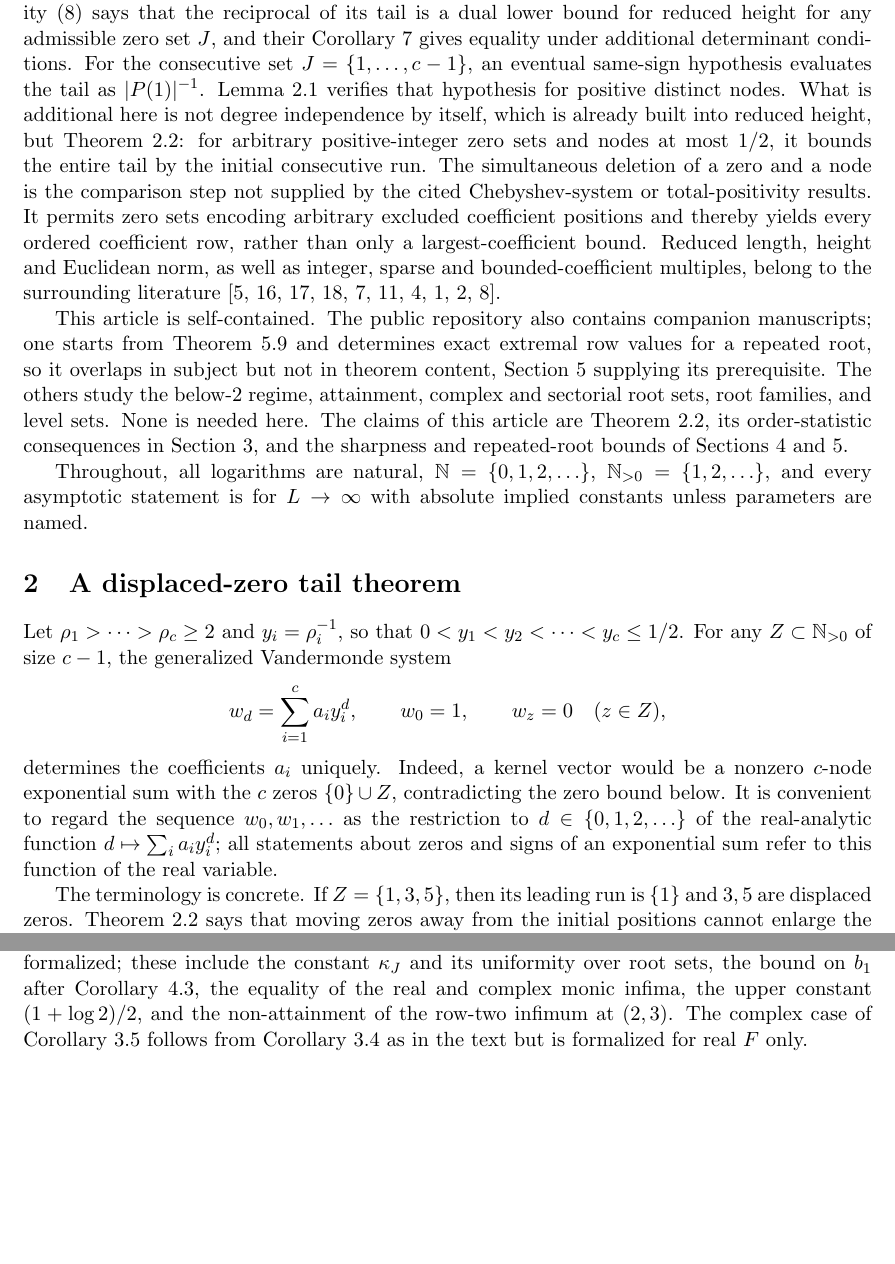
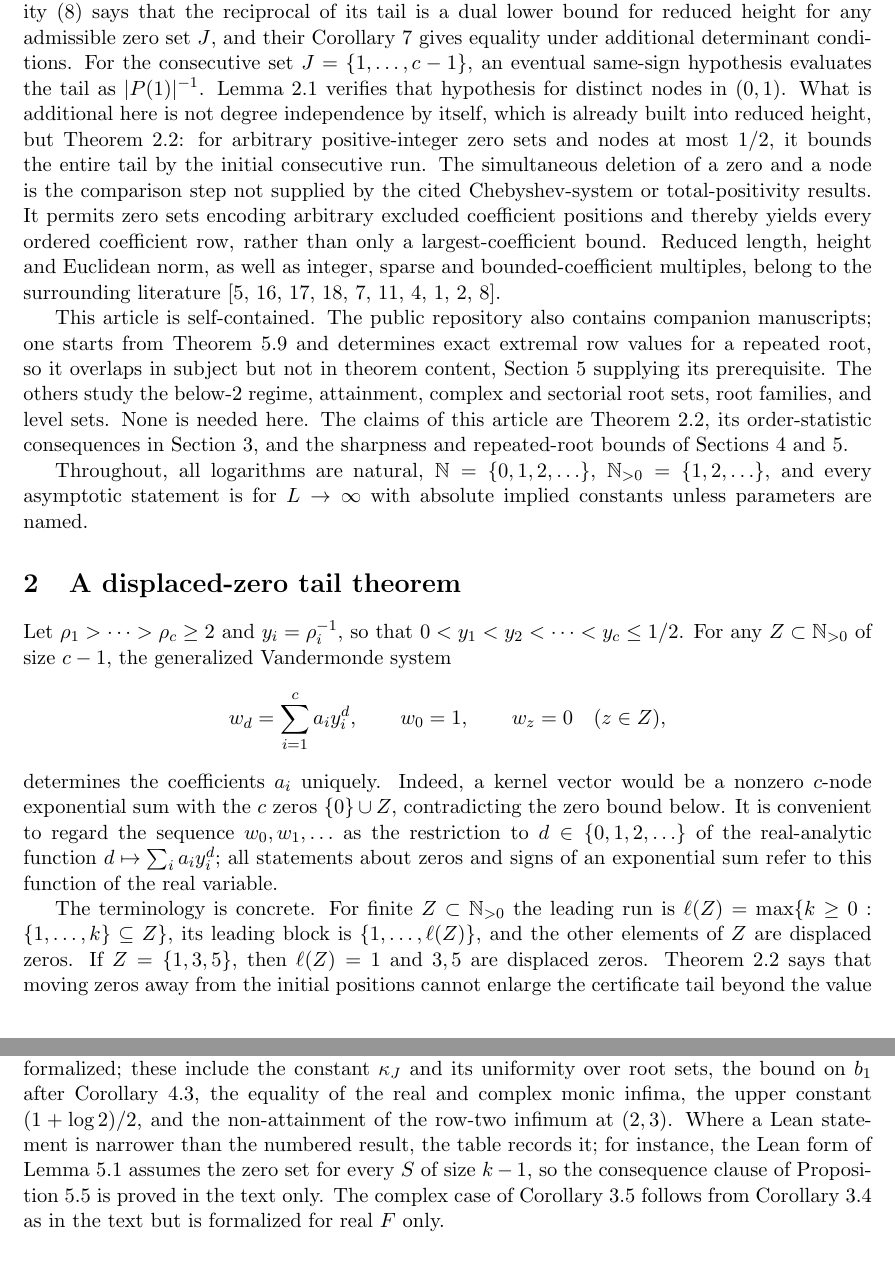
Before and after one commit to bangyen/coefficient-mass, a LaTeX paper (papers/coefficient-mass.tex): two parts of pages 3 and 19 of 21, joined at a grey line, cut so that both start at the same text, the shorter picture padded with empty space. Compiled offline with pdfLaTeX.

Commit message:
coefficient-mass: record Lean scope limits, fix leading-run usage and equation cites
- THEOREM_CORRESPONDENCE: map Lemma 2.3 to `drive` (internal step, displaced-step
  configuration; `theta_bound` is the sigma <= tau step); map Lemma 3.1 to
  `certificateWithExclusions_of_tailBound`; note Lean's L/2 bound in Prop 4.1;
  note RowCertificate's every-S hypothesis for Lemma 5.1 and Prop 5.5.
- Paper: abstract states the node <= 1/2 hypothesis and fixes "it"; define
  leading run l(Z) and leading block once; Lemma 2.1 nodes in (0,1);
  verification record points to the table for narrower Lean statements.
- Lean docstrings cite eq:halfsum / eq:jensen instead of wrong (4.3)/(4.4).

Co-Authored-By: Claude Opus 5.5 <noreply@anthropic.com>
Claude-Session: https://claude.ai/code/session_016WaUJcRzzqkhjdGjMNZyYZ

```diff
--- a/papers/coefficient-mass.tex
+++ b/papers/coefficient-mass.tex
@@ -171,8 +172,8 @@ dual lower bound for reduced height for any admissible zero set $J$, and
 their Corollary~7 gives equality under additional determinant conditions.
 For the consecutive set $J=\{1,\ldots,c-1\}$, an eventual same-sign
 hypothesis evaluates the tail as $|P(1)|^{-1}$.
-Lemma~\ref{lem:consecutive} verifies that hypothesis for positive distinct
-nodes.  What is additional here is not degree independence by itself, which
+Lemma~\ref{lem:consecutive} verifies that hypothesis for distinct nodes in
+$(0,1)$.  What is additional here is not degree independence by itself, which
 is already built into reduced height, but Theorem~\ref{thm:tail}: for
 arbitrary positive-integer zero sets and nodes at most $1/2$, it bounds the
 entire tail by the initial consecutive run.  The simultaneous deletion of a
@@ -216,8 +217,10 @@ $w_0,w_1,\ldots$ as the restriction to $d\in\{0,1,2,\ldots\}$ of the
 real-analytic function $d\mapsto\sum_ia_iy_i^d$; all statements about zeros
 and signs of an exponential sum refer to this function of the real variable.
 
-The terminology is concrete.  If $Z=\{1,3,5\}$, then its leading run is
-$\{1\}$ and $3,5$ are displaced zeros.  Theorem~\ref{thm:tail} says that
+The terminology is concrete.  For finite $Z\subset\N_{>0}$ the leading run
+is $\ell(Z)=\max\{k\ge0:\{1,\ldots,k\}\subseteq Z\}$, its leading block is
+$\{1,\ldots,\ell(Z)\}$, and the other elements of $Z$ are displaced zeros.
+If $Z=\{1,3,5\}$, then $\ell(Z)=1$ and $3,5$ are displaced zeros.  Theorem~\ref{thm:tail} says that
 moving zeros away from the initial positions cannot enlarge the certificate
 tail beyond the value determined by that leading run.  Its proof has three
 steps: establish sign alternation from the zero bound, compare the correction
@@ -1464,7 +1467,11 @@ Unnumbered remarks are proved in the text but not formalized; these include
 the constant $\kappa_J$ and its uniformity over root sets, the bound on $b_1$
 after Corollary~\ref{cor:allroots}, the equality of the real and complex
 monic infima, the upper constant $(1+\log2)/2$, and the non-attainment of the
-row-two infimum at $(2,3)$.  The complex case of Corollary~\ref{cor:prime}
+row-two infimum at $(2,3)$.  Where a Lean statement is narrower than the
+numbered result, the table records it; for instance, the Lean form of
+Lemma~\ref{lem:rowcert} assumes the zero set for every $S$ of size $k-1$,
+so the consequence clause of Proposition~\ref{prop:rowsfree} is proved in
+the text only.  The complex case of Corollary~\ref{cor:prime}
 follows from Corollary~\ref{cor:mass} as in the text but is formalized for
 real $F$ only.
 
```
Also changed, not shown: THEOREM_CORRESPONDENCE.md (+5 -5 lines), papers/coefficient-mass.tex (19 more changed lines), 4 other files.
